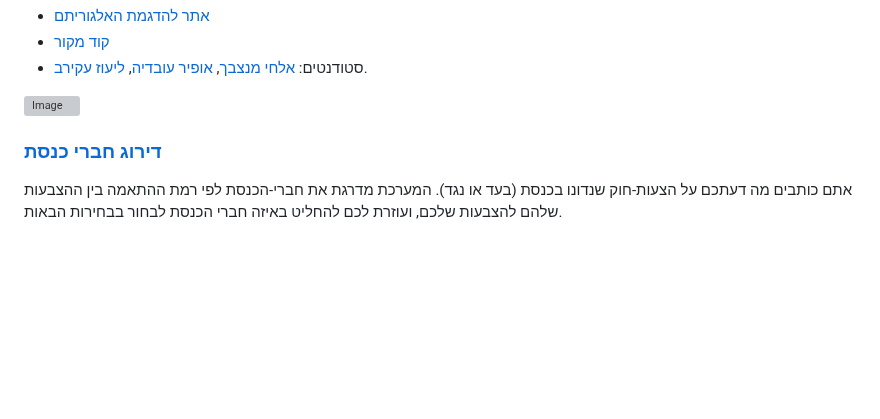
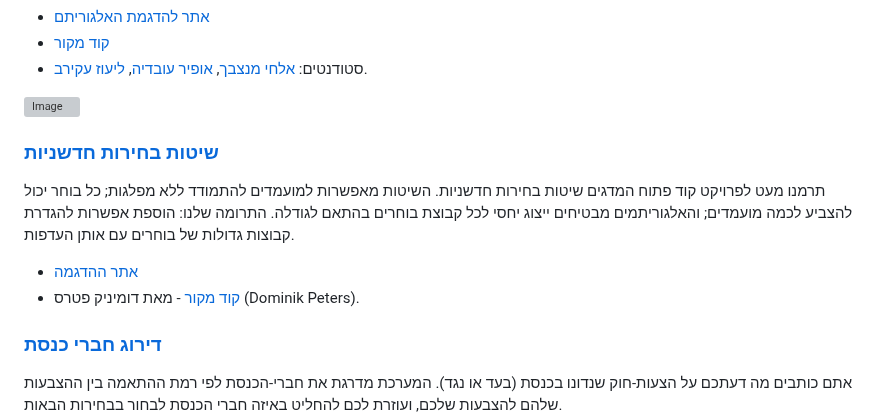
Before and after one commit to ariel-research/ariel-research, a Markdown page: src/content/projects.md, the part around the change. Rendered like a GitHub page; blank space fills up the shorter version; grey boxes are pictures that could not be loaded.

```diff
--- a/src/content/projects.md
+++ b/src/content/projects.md
@@ -109,6 +109,14 @@
         <img src="/images/projects/knesset.png" alt="Image" class="icon">
     </div>
     <div style="flex: 3; padding: 10px;">
+
+
+### [שיטות בחירות חדשניות](https://pref.tools/abcvoting/)
+תרמנו מעט לפרויקט קוד פתוח המדגים שיטות בחירות חדשניות. השיטות מאפשרות למועמדים להתמודד ללא מפלגות; כל בוחר יכול להצביע לכמה מועמדים; והאלגוריתמים מבטיחים ייצוג יחסי לכל קבוצת בוחרים בהתאם לגודלה. התרומה שלנו: הוספת אפשרות להגדרת קבוצות גדולות של בוחרים עם אותן העדפות.
+
+- [אתר ההדגמה](https://pref.tools/abcvoting)
+- [קוד מקור](https://github.com/DominikPeters/abcvoting-app/) - מאת דומיניק פטרס (Dominik Peters).
+
 
 ### [דירוג חברי כנסת](https://knesset.csariel.xyz)
 אתם כותבים מה דעתכם על הצעות-חוק שנדונו בכנסת (בעד או נגד).  המערכת מדרגת את חברי-הכנסת לפי רמת ההתאמה בין ההצבעות שלהם להצבעות שלכם, ועוזרת לכם להחליט באיזה חברי הכנסת לבחור בבחירות הבאות.
```
